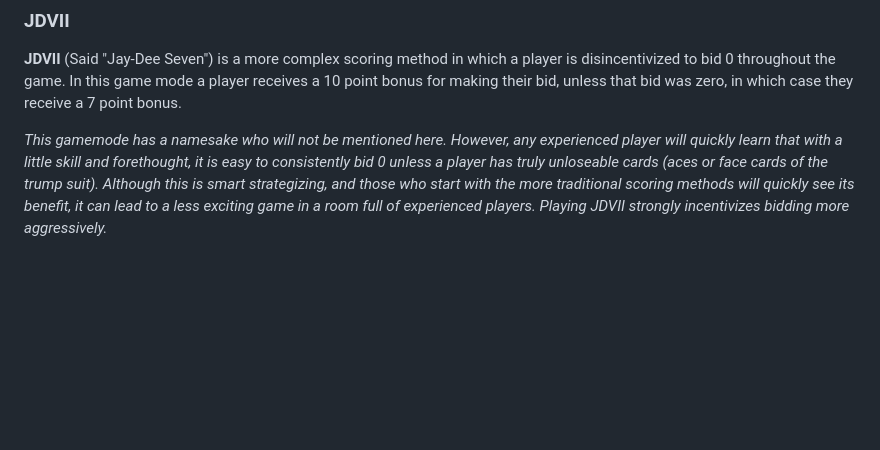
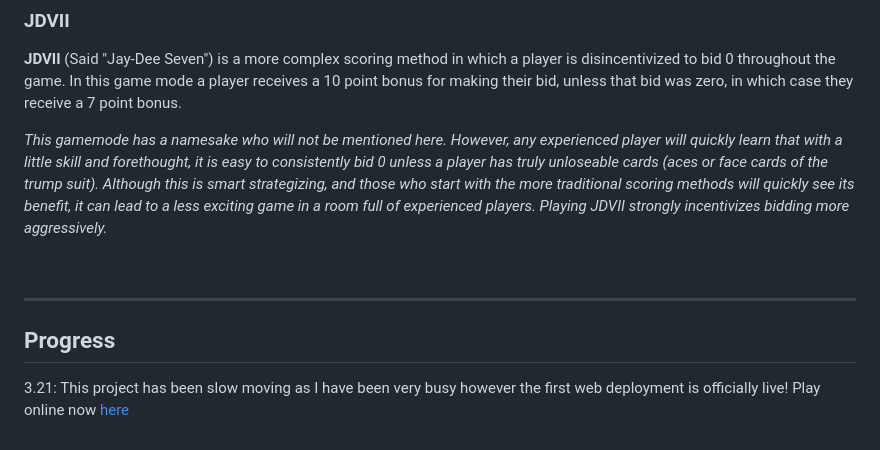
Before and after one commit to aengusandrew/UpandDown, a Markdown page: README.md, the part around the change. Rendered like a GitHub page; blank space fills up the shorter version.

```diff
--- a/README.md
+++ b/README.md
@@ -50,3 +50,9 @@ The **+5** game type is the same concept as **+10**, each player gets a 5 point
 **JDVII** (Said "Jay-Dee Seven") is a more complex scoring method in which a player is disincentivized to bid 0 throughout the game. In this game mode a player receives a 10 point bonus for making their bid, unless that bid was zero, in which case they receive a 7 point bonus.
 
 *This gamemode has a namesake who will not be mentioned here. However, any experienced player will quickly learn that with a little skill and forethought, it is easy to consistently bid 0 unless a player has truly unloseable cards (aces or face cards of the trump suit). Although this is smart strategizing, and those who start with the more traditional scoring methods will quickly see its benefit, it can lead to a less exciting game in a room full of experienced players. Playing JDVII strongly incentivizes bidding more aggressively.*
+
+<br>
+<hr>
+
+## Progress
+3.21: This project has been slow moving as I have been very busy however the first web deployment is officially live! Play online now [here](https://upanddown.onrender.com/)
```
